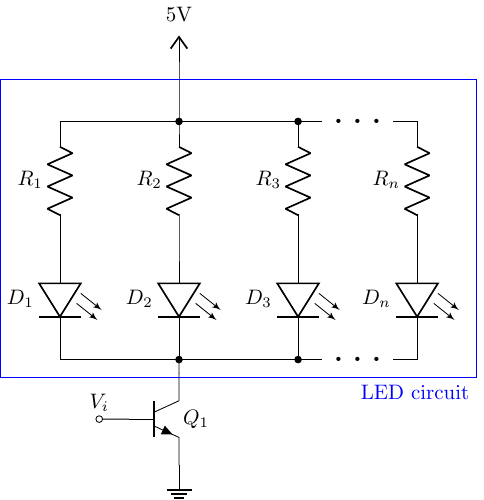
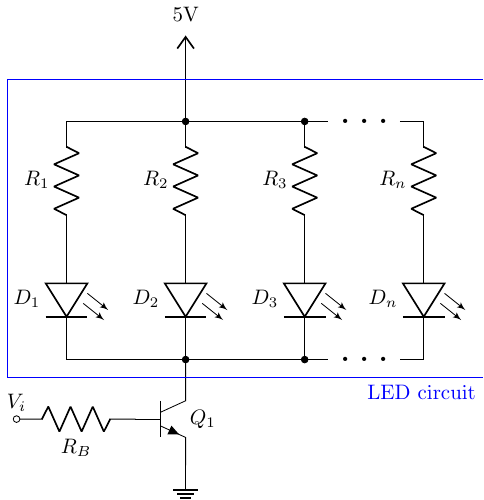
Before and after one commit to julianodb/electronic_circuits_diagrams, a LaTeX figure (src/led_driver.tex): the whole page. Compiled offline with pdfLaTeX.

Commit message:
add R_B to led_driver

```diff
--- a/src/led_driver.tex
+++ b/src/led_driver.tex
@@ -22,7 +22,7 @@ to[leDo, l_=$D_n$] ++(0,-2)
 \draw (2,-5) node[npn](Q1){$Q_1$}
 (Q1.E) node[ground](GND){}
 (Q1.C) -- (2,-4)
-(Q1.B) to[short, -o] ++(-0.5,0) node[above]{$V_i$};
+(Q1.B) to[R=$R_B$, -o] ++(-2,0) node[above]{$V_i$};
 \draw[blue] (-1,-4.3) rectangle ++(8,5)
 (7,-4.3) node[anchor=north east]{LED circuit};
 \end{circuitikz}
```
